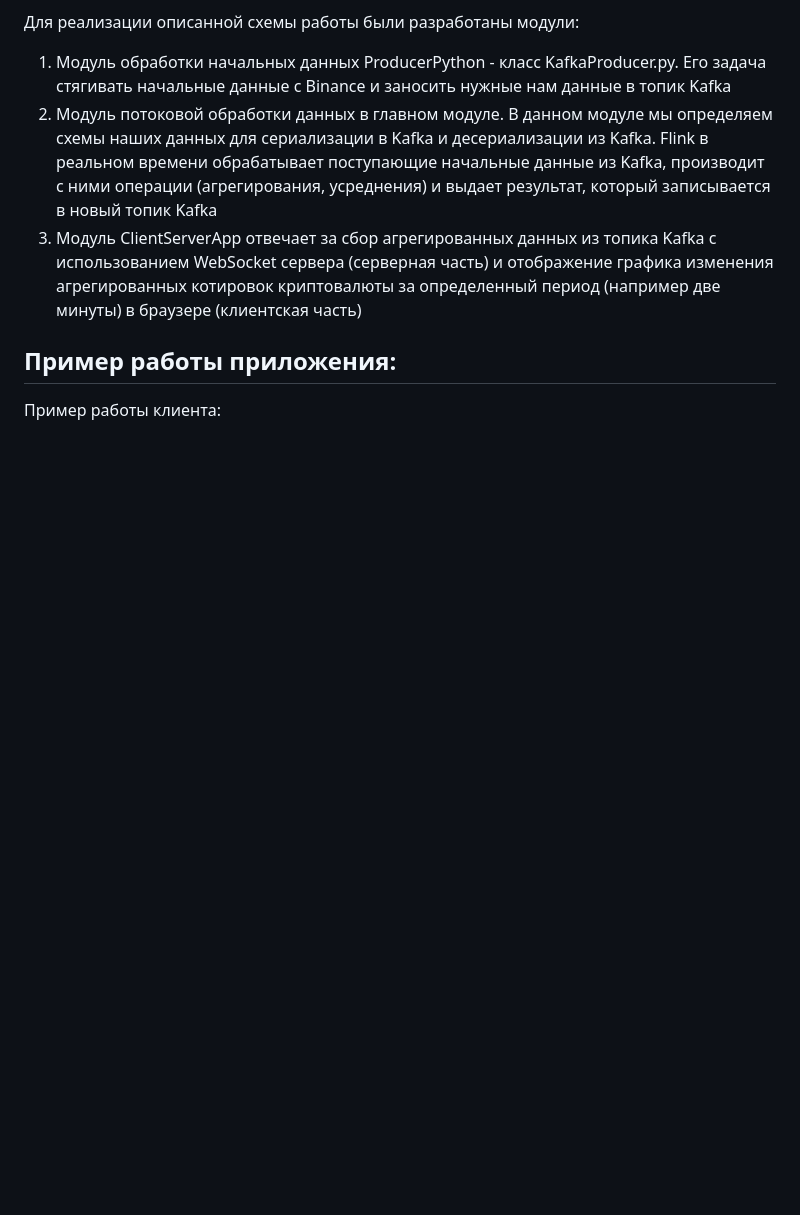
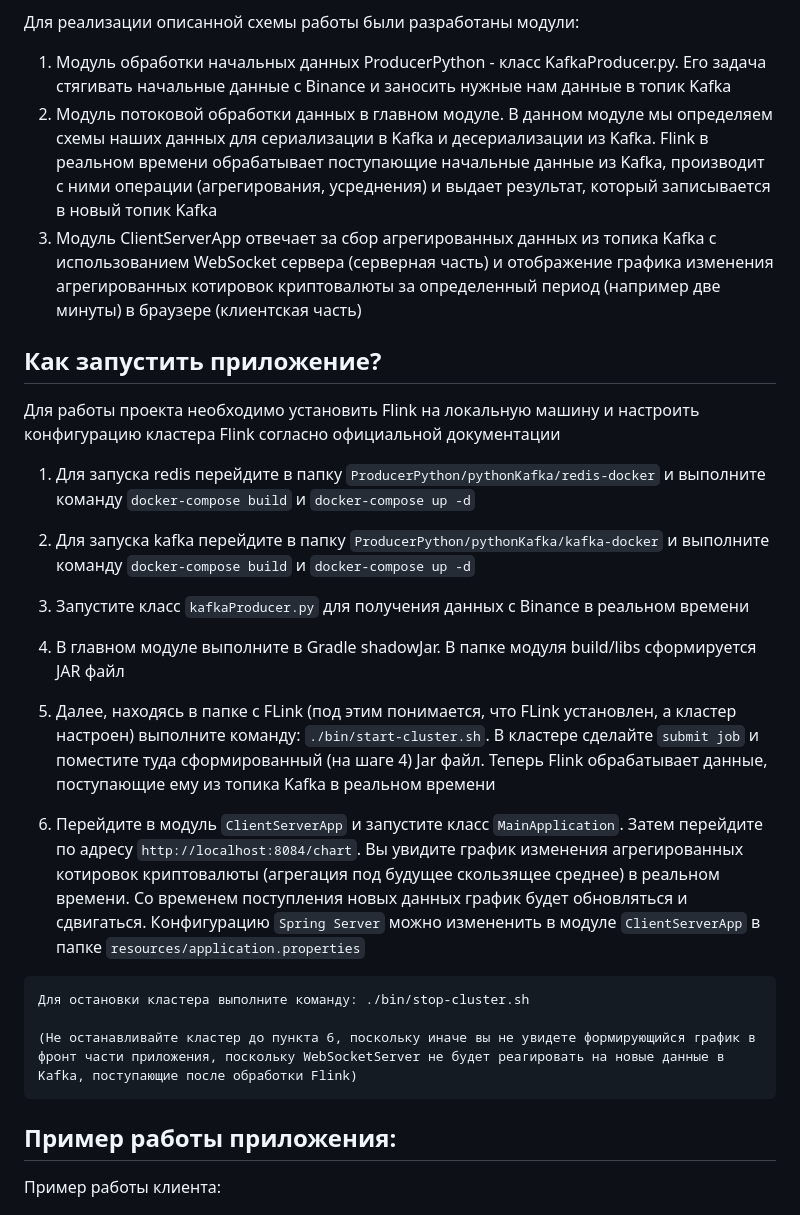
Before and after one commit to itmo-pirsbd-2025/iskandarov-coursework, a Markdown page: README.md, the part around the change. GitHub-like rendering; blank space fills up the shorter version.

````diff
--- a/README.md
+++ b/README.md
@@ -104,6 +104,32 @@ Payload:
    Flink в реальном времени обрабатывает поступающие начальные данные из Kafka, производит с ними операции (агрегирования, усреднения) и выдает результат, который записывается в новый топик Kafka
 3. Модуль ClientServerApp отвечает за сбор агрегированных данных из топика Kafka с использованием WebSocket сервера (серверная часть) и отображение графика изменения агрегированных котировок криптовалюты за определенный период (например две минуты) в браузере (клиентская часть)
 
+## Как запустить приложение?
+Для работы проекта необходимо установить Flink на локальную машину и настроить конфигурацию кластера Flink согласно официальной документации
+
+1. Для запуска redis перейдите в папку ```ProducerPython/pythonKafka/redis-docker``` и выполните команду ```docker-compose build``` и ```docker-compose up -d```
+
+2. Для запуска kafka перейдите в папку ```ProducerPython/pythonKafka/kafka-docker``` и выполните команду ```docker-compose build``` и ```docker-compose up -d```
+
+3. Запустите класс ```kafkaProducer.py``` для получения данных с Binance в реальном времени
+
+4. В главном модуле выполните в Gradle shadowJar. В папке модуля build/libs сформируется JAR файл
+
+5. Далее, находясь в папке с FLink (под этим понимается, что FLink установлен, а кластер настроен) выполните команду: ```./bin/start-cluster.sh```.
+   В кластере сделайте ```submit job``` и поместите туда сформированный (на шаге 4) Jar файл.
+   Теперь Flink обрабатывает данные, поступающие ему из топика Kafka в реальном времени
+
+6. Перейдите в модуль ```ClientServerApp``` и запустите класс ```MainApplication```. Затем перейдите по адресу ```http://localhost:8084/chart```.
+   Вы увидите график изменения агрегированных котировок криптовалюты (агрегация под будущее скользящее среднее) в реальном времени.
+   Со временем поступления новых данных график будет обновляться и сдвигаться.
+   Конфигурацию ```Spring Server``` можно измененить в модуле ```ClientServerApp``` в папке ```resources/application.properties```
+
+```
+Для остановки кластера выполните команду: ./bin/stop-cluster.sh
+
+(Не останавливайте кластер до пункта 6, поскольку иначе вы не увидете формирующийся график в фронт части приложения, поскольку WebSocketServer не будет реагировать на новые данные в Kafka, поступающие после обработки Flink)
+```
+
 ## Пример работы приложения:
 
 Пример работы клиента:
````
